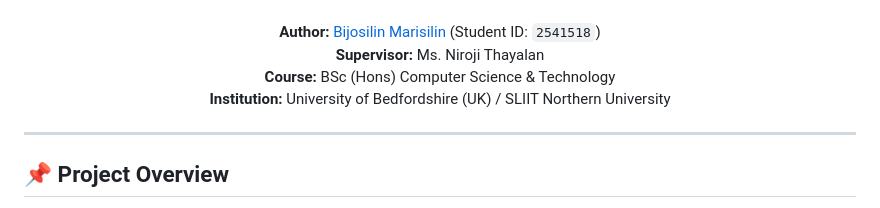
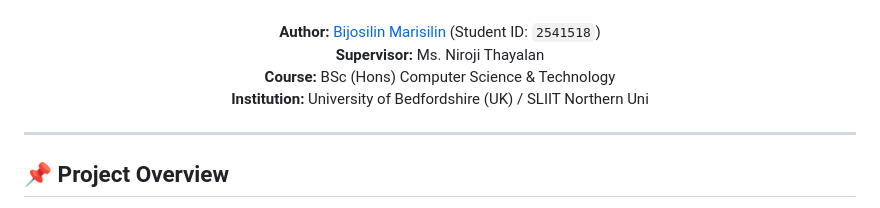
Before and after one commit to Bijon2002/ECG-Arrhythmia-Detection, a Markdown page: README.md, the part around the change. Drawn GitHub-style.

Commit message:
Fix typo in institution name in README.md

```diff
--- a/README.md
+++ b/README.md
@@ -17,7 +17,7 @@
 **Author:** [Bijosilin Marisilin](https://github.com/Bijon2002) (Student ID: `2541518`)
 **Supervisor:** Ms. Niroji Thayalan
 **Course:** BSc (Hons) Computer Science & Technology
-**Institution:** University of Bedfordshire (UK) / SLIIT Northern University
+**Institution:** University of Bedfordshire (UK) / SLIIT Northern Uni
 
 ---
 
```
